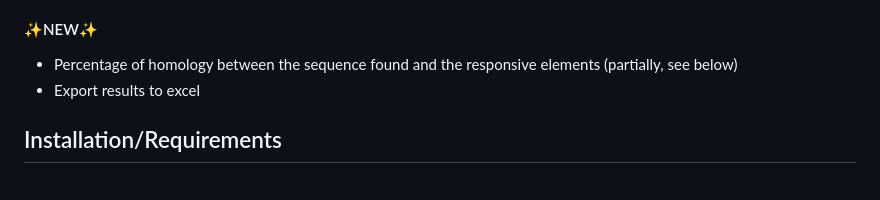
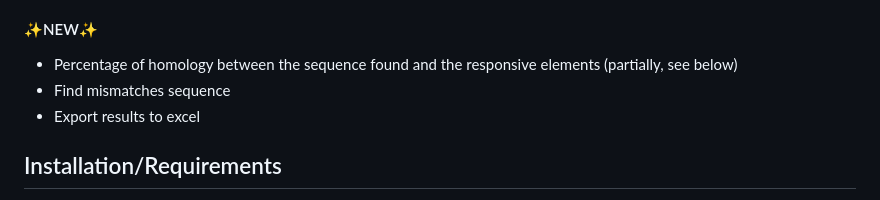
Before and after one commit to Jumitti/TFinder, a Markdown page: README.md, the part around the change. Rendered like a GitHub page.

```diff
--- a/README.md
+++ b/README.md
@@ -23,6 +23,7 @@ All you have to do is search for your responsive elements. No need to ctrl+F, it
 
 #### ✨NEW✨
 - Percentage of homology between the sequence found and the responsive elements (partially, see below)
+- Find mismatches sequence
 - Export results to excel
 
 ## Installation/Requirements
```
